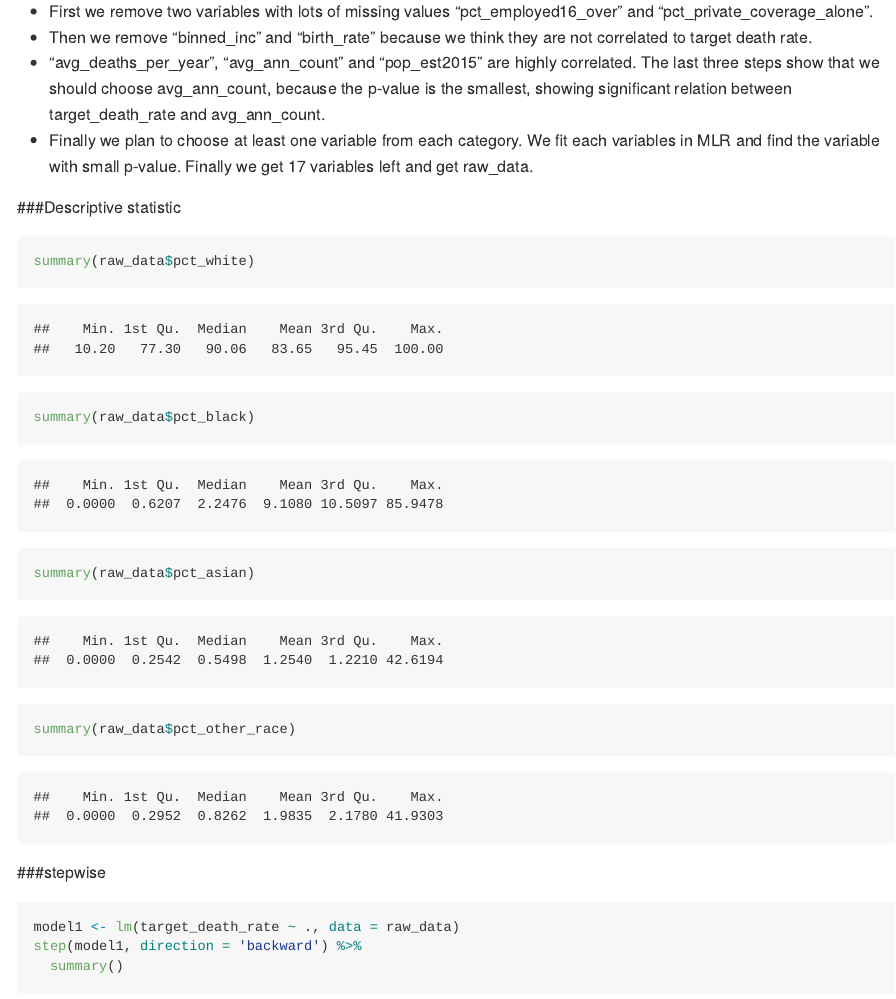
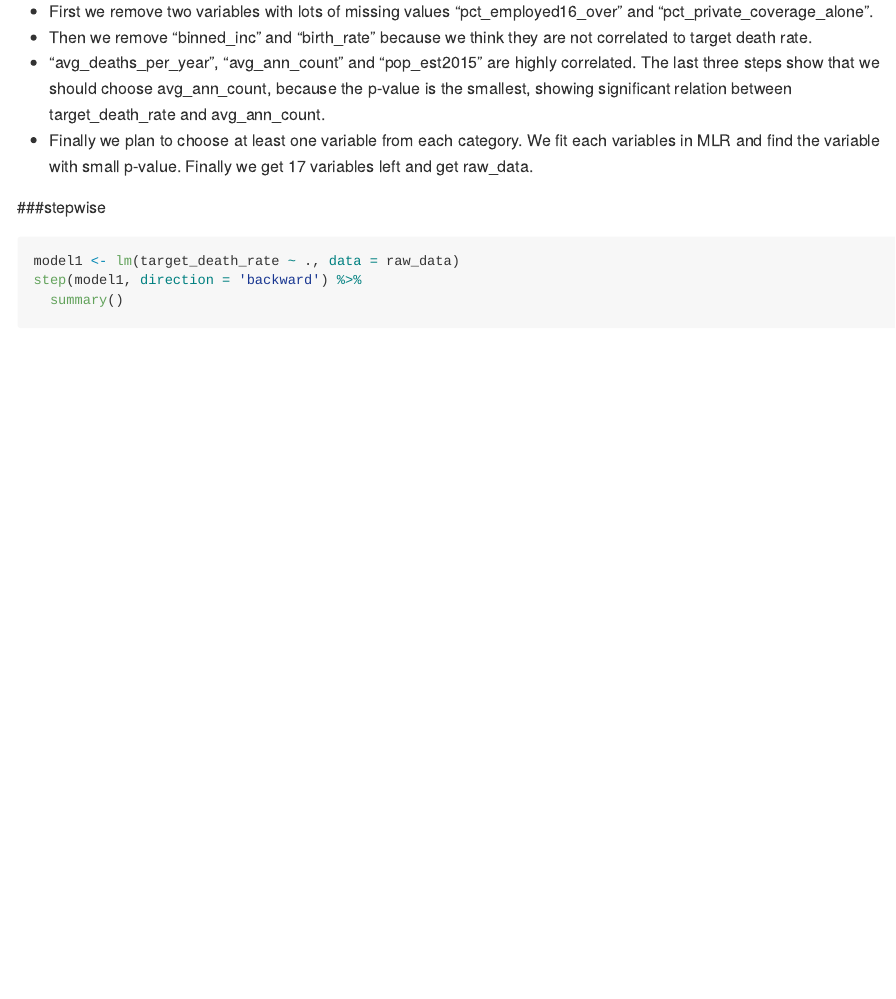
Before and after one commit to jackyan0320/p8130_group_project, an R Markdown document (Exploratory.Rmd): the page in a window 1100 px wide, from 490 px down. Rendered offline with R 4.5, knitr and Pandoc, with nearby package versions; long lines of code are wrapped; column names are cleaned by a stand-in for the janitor package.

Commit message:
small change

````diff
--- a/Exploratory.Rmd
+++ b/Exploratory.Rmd
@@ -27,23 +27,10 @@ raw_data =
 
 
 ```
-
-
-
-
 * First we remove two variables with lots of missing values "pct_employed16_over" and "pct_private_coverage_alone".
 * Then we remove "binned_inc" and "birth_rate" because we think they are not correlated to target death rate.
 * "avg_deaths_per_year",  "avg_ann_count" and "pop_est2015" are highly correlated. The last three steps show that we should choose avg_ann_count, because the p-value is the smallest, showing significant relation between target_death_rate and avg_ann_count.
 * Finally we plan to choose at least one variable from each category. We fit each variables in MLR and find the variable with small p-value. Finally we get 17 variables left and get raw_data.
-
-###Descriptive statistic
-```{r}
-summary(raw_data$pct_white)
-summary(raw_data$pct_black)
-summary(raw_data$pct_asian)
-summary(raw_data$pct_other_race)
-```
-
 
 ###stepwise
 ```{r}
````
Also changed, not shown: Exploratory.md.
